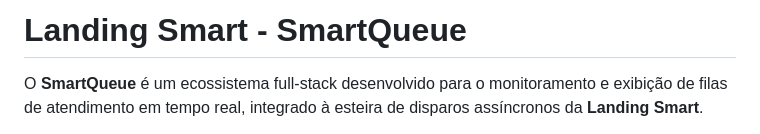
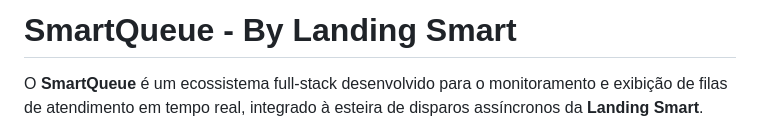
Before and after one commit to Gscaio007/smart-queue, a Markdown page: README.md, the part around the change. Rendered like a GitHub page.

Commit message:
docs: Instrucoes no README.md

```diff
--- a/README.md
+++ b/README.md
@@ -1,4 +1,4 @@
-# Landing Smart - SmartQueue
+# SmartQueue - By Landing Smart
 
 O **SmartQueue** é um ecossistema full-stack desenvolvido para o monitoramento e exibição de filas de atendimento em tempo real, integrado à esteira de disparos assíncronos da **Landing Smart**.
 
```
